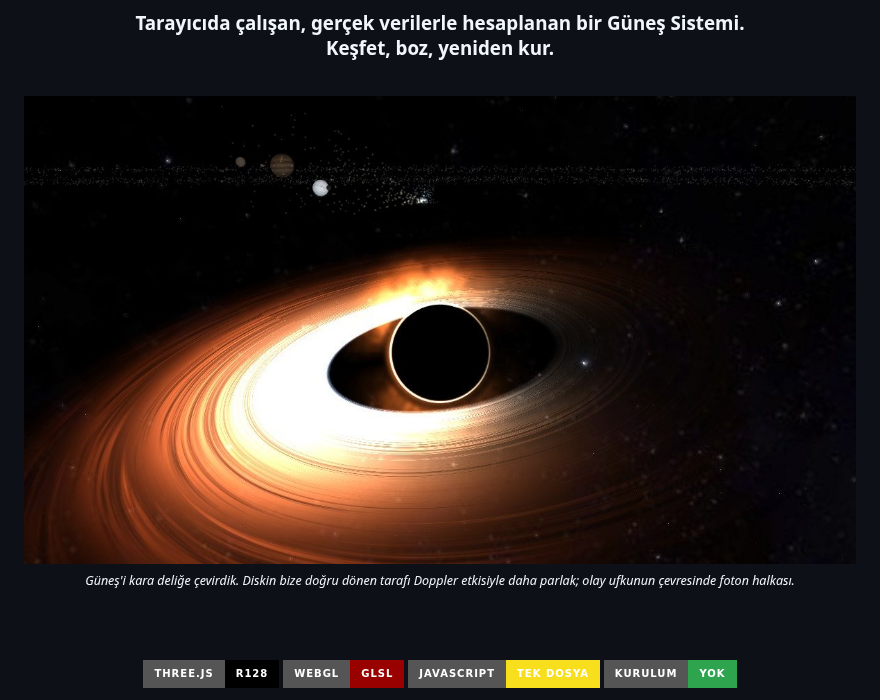
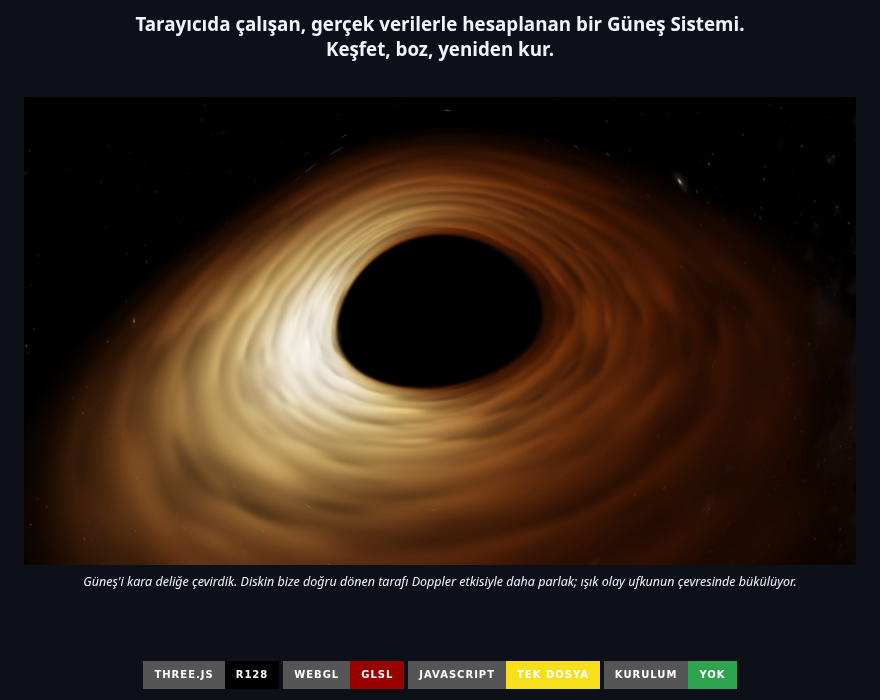
Before and after one commit to emirhnnd/Celestia, a Markdown page: README.md, the part around the change. Drawn GitHub-style; pictures changed too: docs/karadelik.jpg; badges without logos.

Commit message:
Kara delik görseli güncel sürümden yenilendi
Co-Authored-By: Claude Sonnet 5.5 <noreply@anthropic.com>
Claude-Session: https://claude.ai/code/session_01L625rcovZcSnHfNd5ZA3rp

```diff
--- a/README.md
+++ b/README.md
@@ -8,7 +8,7 @@
 
 <img src="docs/karadelik.jpg" alt="Güneş kara deliğe dönüştü: Doppler etkisiyle parlayan yığılma diski ve foton halkası" width="100%">
 
-<sub><i>Güneş'i kara deliğe çevirdik. Diskin bize doğru dönen tarafı Doppler etkisiyle daha parlak; olay ufkunun çevresinde foton halkası.</i></sub>
+<sub><i>Güneş'i kara deliğe çevirdik. Diskin bize doğru dönen tarafı Doppler etkisiyle daha parlak; ışık olay ufkunun çevresinde bükülüyor.</i></sub>
 
 <br><br>
 
```
